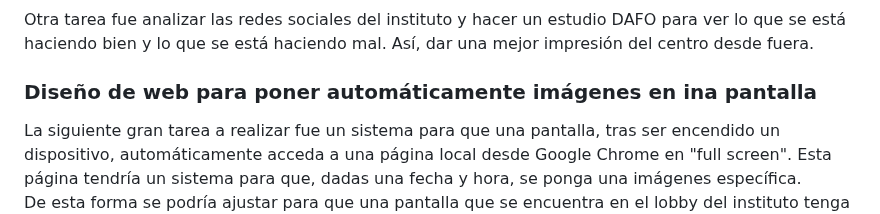
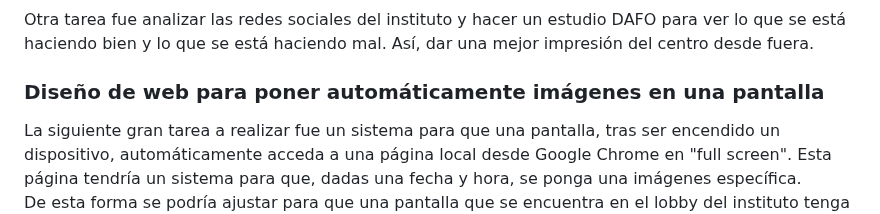
Before and after one commit to williamoliverprox/hideo55n, a Markdown page: README.md, the part around one of its changes. GitHub-like rendering.

```diff
--- a/README.md
+++ b/README.md
@@ -17,7 +17,7 @@ En mis primeros días vino Pablo García Abía, un físico e investigador del CI
 ### Redes sociales: Estudio DAFO
 Otra tarea fue analizar las redes sociales del instituto y hacer un estudio DAFO para ver lo que se está haciendo bien y lo que se está haciendo mal. Así, dar una mejor impresión del centro desde fuera.
 
-### Diseño de web para poner automáticamente imágenes en ina pantalla
+### Diseño de web para poner automáticamente imágenes en una pantalla
 La siguiente gran tarea a realizar fue un sistema para que una pantalla, tras ser encendido un dispositivo, automáticamente acceda a una página local desde Google Chrome en "full screen". Esta página tendría un sistema para que, dadas una fecha y hora, se ponga una imágenes específica.<br> De esta forma se podría ajustar para que una pantalla que se encuentra en el lobby del instituto tenga unas imágenes específicas para cada día y hora.<br>
 Esta tarea se puede encontrar en el directorio Webs/ScreenImages.
 
```
Also changed, not shown: other parts of README.md (+1 -1 lines).
